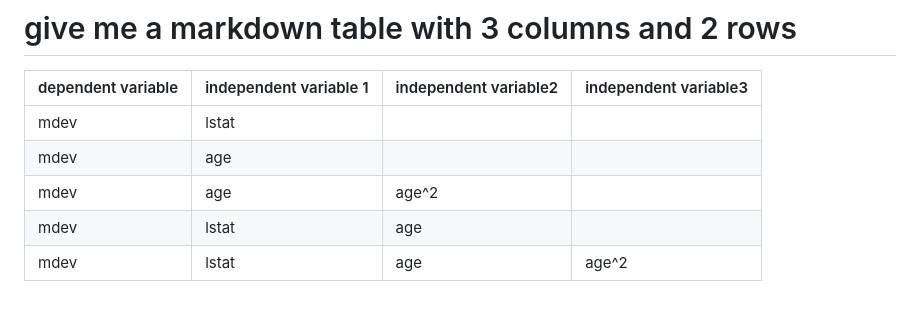
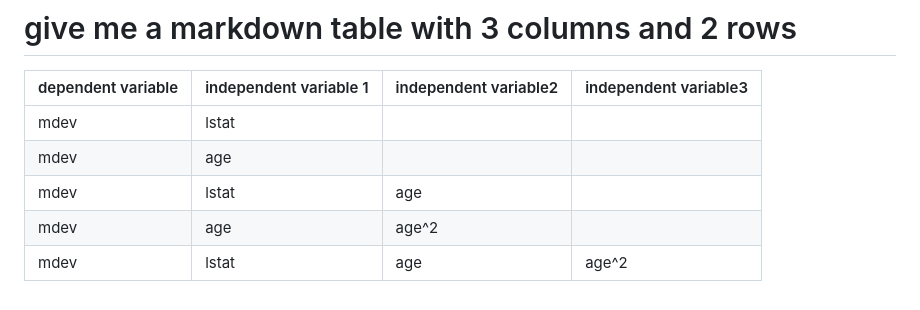
Before and after one commit to oceanumeric/data-science-go-small, a Markdown page: Recap_02/recap_02.md, the part around the change. Rendered like a GitHub page.

```diff
--- a/Recap_02/recap_02.md
+++ b/Recap_02/recap_02.md
@@ -102,6 +102,6 @@ $$
 |---|---|---|---|
 | mdev | lstat |  | |
 | mdev | age |  | |
+| mdev | lstat | age | |
 | mdev | age | age^2 | |
-| mdev | lstat | age | |
 | mdev | lstat | age | age^2 |
```
Also changed, not shown: Tutorial_02/T02_slides.md (added, +178 -0 lines), Tutorial_02/dag1.png (added), 4 other files.
